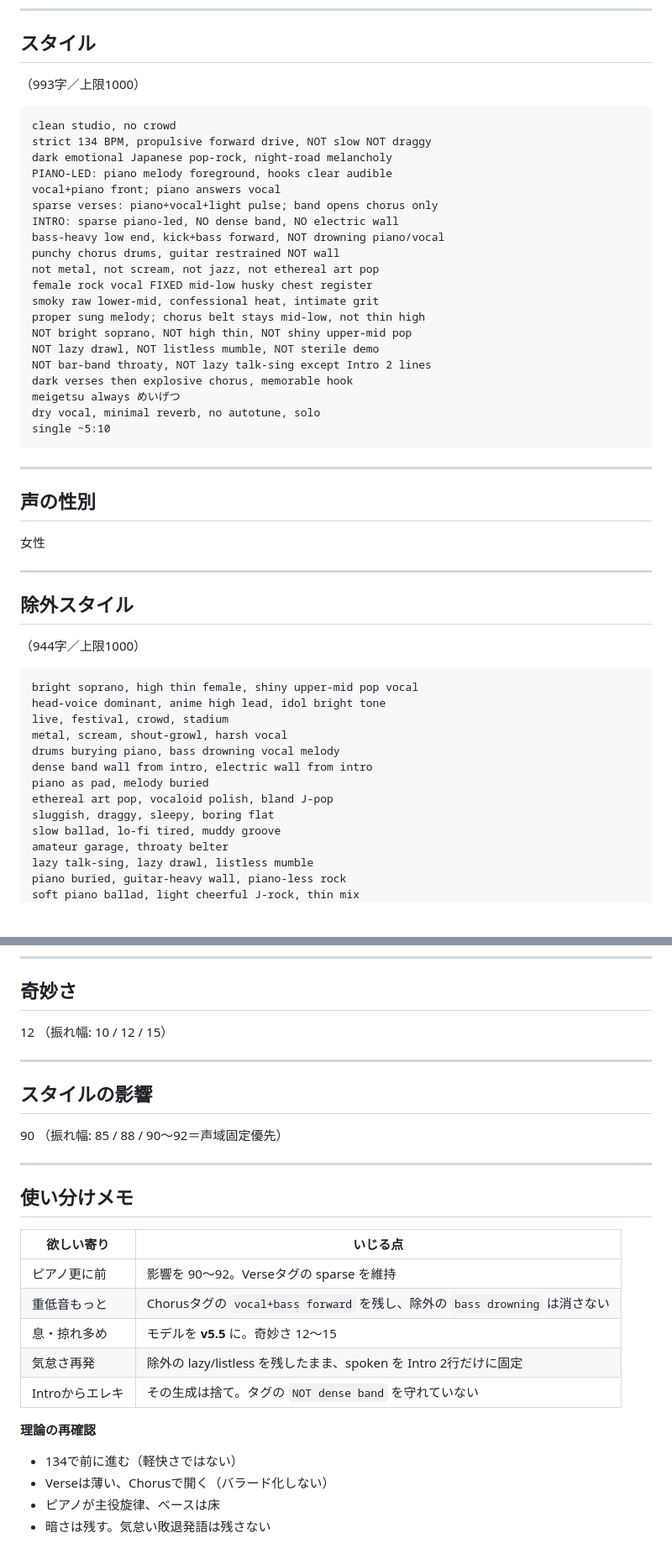
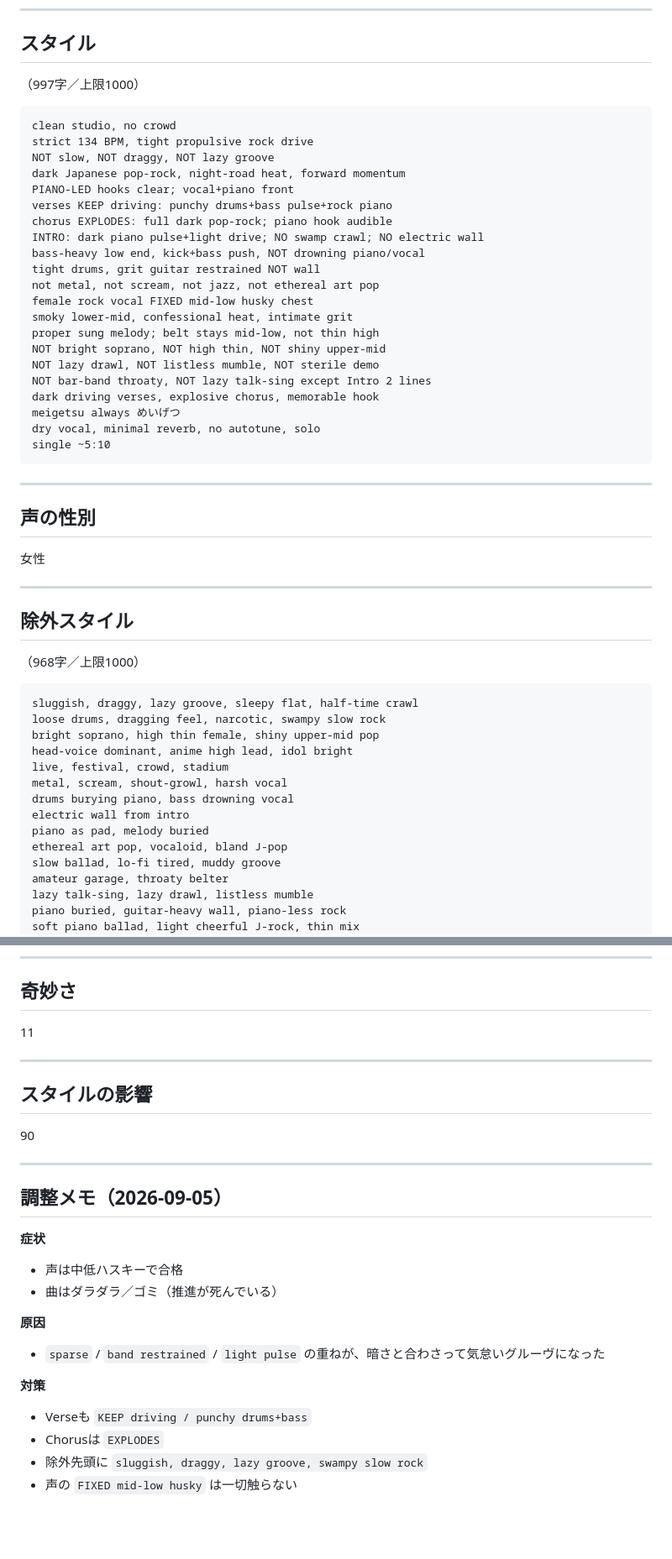
Before and after one commit to youmzain-2003/cloud_model, a Markdown page: songs/03_迷月の唄/シングル版.md, 2 parts joined by grey strips. Shown at 84% size. Drawn GitHub-style; blank space fills up the shorter version.

````diff
--- a/songs/03_迷月の唄/シングル版.md
+++ b/songs/03_迷月の唄/シングル版.md
@@ -254,26 +262,27 @@
 
 ## スタイル
 
-（993字／上限1000）
+（997字／上限1000）
 
 ```
 clean studio, no crowd
-strict 134 BPM, propulsive forward drive, NOT slow NOT draggy
-dark emotional Japanese pop-rock, night-road melancholy
-PIANO-LED: piano melody foreground, hooks clear audible
-vocal+piano front; piano answers vocal
-sparse verses: piano+vocal+light pulse; band opens chorus only
-INTRO: sparse piano-led, NO dense band, NO electric wall
-bass-heavy low end, kick+bass forward, NOT drowning piano/vocal
-punchy chorus drums, guitar restrained NOT wall
+strict 134 BPM, tight propulsive rock drive
+NOT slow, NOT draggy, NOT lazy groove
+dark Japanese pop-rock, night-road heat, forward momentum
+PIANO-LED hooks clear; vocal+piano front
+verses KEEP driving: punchy drums+bass pulse+rock piano
+chorus EXPLODES: full dark pop-rock; piano hook audible
+INTRO: dark piano pulse+light drive; NO swamp crawl; NO electric wall
+bass-heavy low end, kick+bass push, NOT drowning piano/vocal
+tight drums, grit guitar restrained NOT wall
 not metal, not scream, not jazz, not ethereal art pop
-female rock vocal FIXED mid-low husky chest register
-smoky raw lower-mid, confessional heat, intimate grit
-proper sung melody; chorus belt stays mid-low, not thin high
-NOT bright soprano, NOT high thin, NOT shiny upper-mid pop
+female rock vocal FIXED mid-low husky chest
+smoky lower-mid, confessional heat, intimate grit
+proper sung melody; belt stays mid-low, not thin high
+NOT bright soprano, NOT high thin, NOT shiny upper-mid
 NOT lazy drawl, NOT listless mumble, NOT sterile demo
 NOT bar-band throaty, NOT lazy talk-sing except Intro 2 lines
-dark verses then explosive chorus, memorable hook
+dark driving verses, explosive chorus, memorable hook
 meigetsu always めいげつ
 dry vocal, minimal reverb, no autotune, solo
 single ~5:10
@@ -289,18 +298,19 @@ single ~5:10
 
 ## 除外スタイル
 
-（944字／上限1000）
+（968字／上限1000）
 
 ```
-bright soprano, high thin female, shiny upper-mid pop vocal
-head-voice dominant, anime high lead, idol bright tone
+sluggish, draggy, lazy groove, sleepy flat, half-time crawl
+loose drums, dragging feel, narcotic, swampy slow rock
+bright soprano, high thin female, shiny upper-mid pop
+head-voice dominant, anime high lead, idol bright
 live, festival, crowd, stadium
 metal, scream, shout-growl, harsh vocal
-drums burying piano, bass drowning vocal melody
-dense band wall from intro, electric wall from intro
+drums burying piano, bass drowning vocal
+electric wall from intro
 piano as pad, melody buried
-ethereal art pop, vocaloid polish, bland J-pop
-sluggish, draggy, sleepy, boring flat
+ethereal art pop, vocaloid, bland J-pop
 slow ballad, lo-fi tired, muddy groove
 amateur garage, throaty belter
 lazy talk-sing, lazy drawl, listless mumble
@@ -322,30 +332,27 @@ ad-lib vocals, extra lyrics, vocal hallucination
 
 ## 奇妙さ
 
-12
-（振れ幅: 10 / 12 / 15）
+11
 
 ---
 
 ## スタイルの影響
 
 90
-（振れ幅: 85 / 88 / 90〜92＝声域固定優先）
 
 ---
 
-## 使い分けメモ
+## 調整メモ（2026-09-05）
 
-| 欲しい寄り | いじる点 |
-|---|---|
-| ピアノ更に前 | 影響を 90〜92。Verseタグの sparse を維持 |
-| 重低音もっと | Chorusタグの `vocal+bass forward` を残し、除外の `bass drowning` は消さない |
-| 息・掠れ多め | モデルを **v5.5** に。奇妙さ 12〜15 |
-| 気怠さ再発 | 除外の lazy/listless を残したまま、spoken を Intro 2行だけに固定 |
-| Introからエレキ | その生成は捨て。タグの `NOT dense band` を守れていない |
+**症状**
+- 声は中低ハスキーで合格
+- 曲はダラダラ／ゴミ（推進が死んでいる）
 
-**理論の再確認**
-- 134で前に進む（軽快さではない）
-- Verseは薄い、Chorusで開く（バラード化しない）
-- ピアノが主役旋律、ベースは床
-- 暗さは残す。気怠い敗退発語は残さない
+**原因**
+- `sparse` / `band restrained` / `light pulse` の重ねが、暗さと合わさって気怠いグルーヴになった
+
+**対策**
+- Verseも `KEEP driving / punchy drums+bass`
+- Chorusは `EXPLODES`
+- 除外先頭に `sluggish, draggy, lazy groove, swampy slow rock`
+- 声の `FIXED mid-low husky` は一切触らない
````
Also changed, not shown: other parts of songs/03_迷月の唄/シングル版.md (+41 -33 lines).
